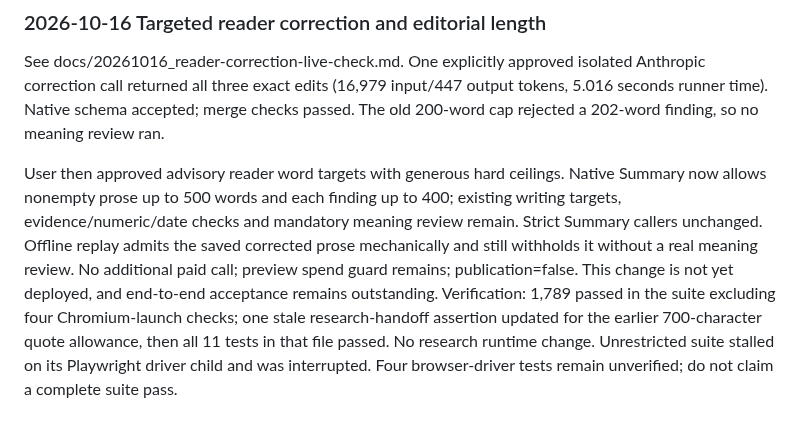
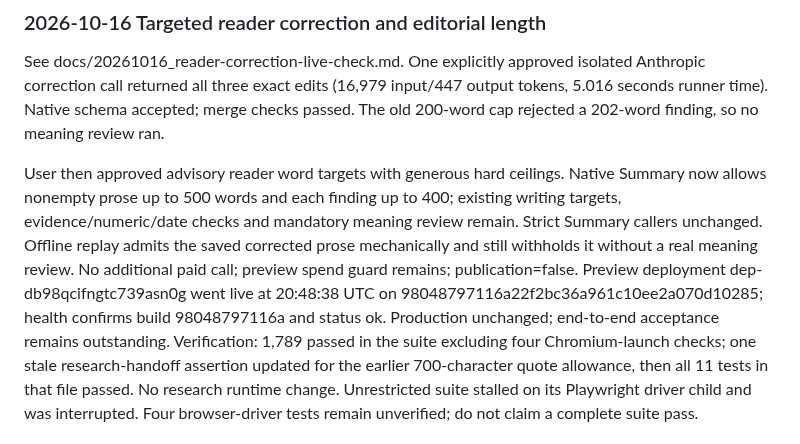
Before and after one commit to ljonestz/FCV-AGENT, a Markdown page: HANDOFF.md, the part around the change. GitHub-like rendering.

Commit message:
docs: record advisory reader preview deployment

```diff
--- a/HANDOFF.md
+++ b/HANDOFF.md
@@ -11,7 +11,9 @@ Native Summary now allows nonempty prose up to 500 words and each finding up to
 review remain. Strict Summary callers unchanged. Offline replay admits the saved
 corrected prose mechanically and still withholds it without a real meaning review.
 No additional paid call; preview spend guard remains; publication=false.
-This change is not yet deployed, and end-to-end acceptance remains outstanding.
+Preview deployment dep-db98qcifngtc739asn0g went live at 20:48:38 UTC on
+98048797116a22f2bc36a961c10ee2a070d10285; health confirms build 98048797116a
+and status ok. Production unchanged; end-to-end acceptance remains outstanding.
 Verification: 1,789 passed in the suite excluding four Chromium-launch checks;
 one stale research-handoff assertion updated for the earlier 700-character quote
 allowance, then all 11 tests in that file passed. No research runtime change.
```
